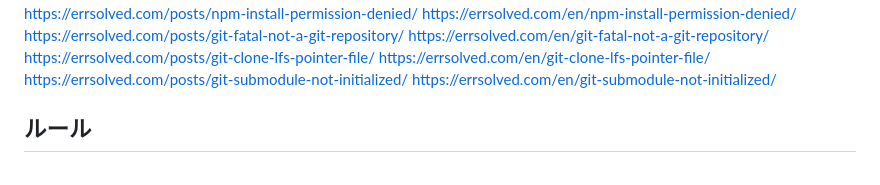
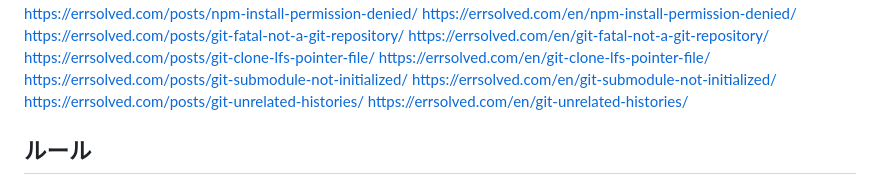
Before and after one commit to uuii13524-afk/shaky-shell, a Markdown page: index_progress.md, the part around the change. Rendered like a GitHub page.

Commit message:
add: git-unrelated-histories (JA+EN)
Documents fatal: refusing to merge unrelated histories, reproduced
and verified locally with two independently git-initialized repos.

```diff
--- a/index_progress.md
+++ b/index_progress.md
@@ -96,6 +96,8 @@ https://errsolved.com/posts/git-clone-lfs-pointer-file/
 https://errsolved.com/en/git-clone-lfs-pointer-file/
 https://errsolved.com/posts/git-submodule-not-initialized/
 https://errsolved.com/en/git-submodule-not-initialized/
+https://errsolved.com/posts/git-unrelated-histories/
+https://errsolved.com/en/git-unrelated-histories/
 
 ## ルール
 - 申請できる限り毎日申請する
```
Also changed, not shown: 2 other files.
